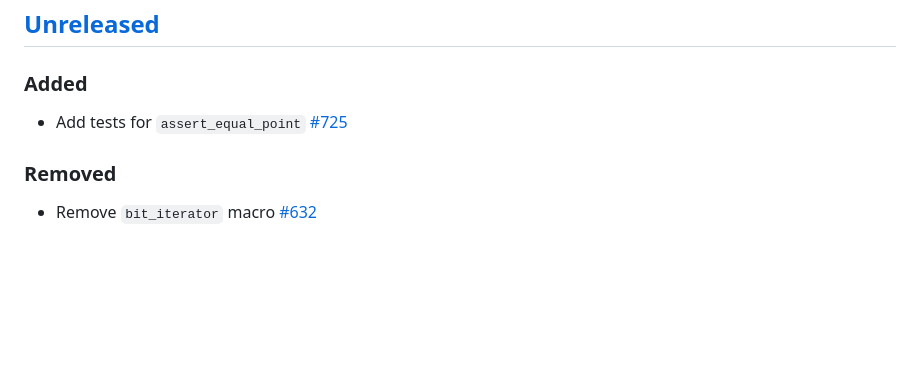
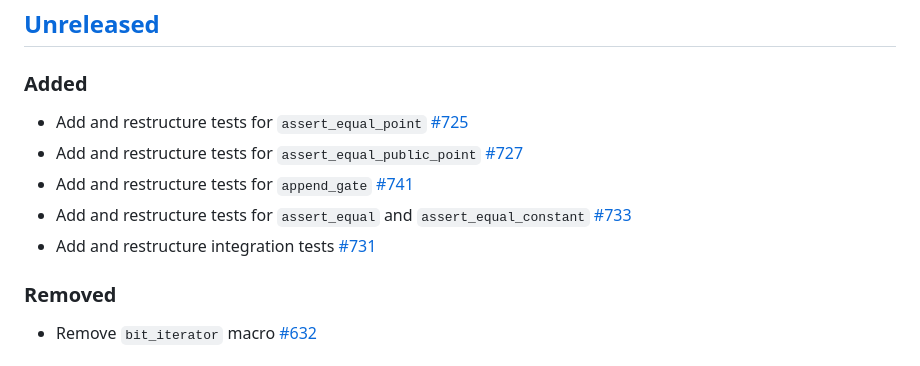
Before and after one commit to dusk-network/zk-tools, a Markdown page: crates/plonk/CHANGELOG.md, the part around one of its changes. GitHub-like rendering; blank space fills up the shorter version.

Commit message:
Update CHANGELOG

```diff
--- a/crates/plonk/CHANGELOG.md
+++ b/crates/plonk/CHANGELOG.md
@@ -9,7 +9,11 @@ and this project adheres to [Semantic Versioning](https://semver.org/spec/v2.0.0
 
 ### Added
 
-- Add tests for `assert_equal_point` [#725]
+- Add and restructure tests for `assert_equal_point` [#725]
+- Add and restructure tests for `assert_equal_public_point` [#727]
+- Add and restructure tests for `append_gate` [#741]
+- Add and restructure tests for `assert_equal` and `assert_equal_constant` [#733]
+- Add and restructure integration tests [#731]
 
 ### Removed
 
```
Also changed, not shown: other parts of crates/plonk/CHANGELOG.md (+4 -0 lines).
